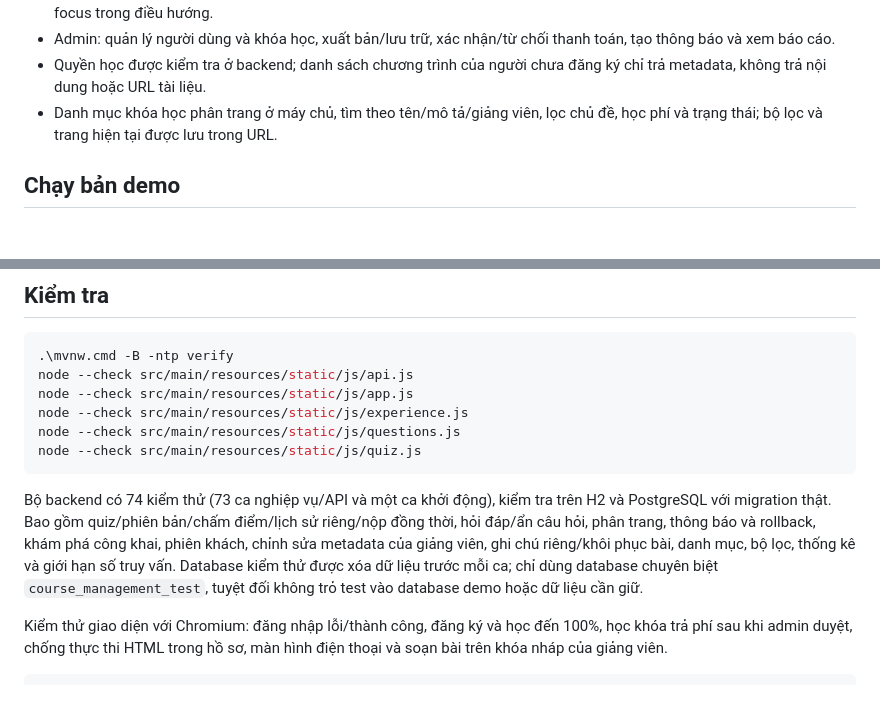
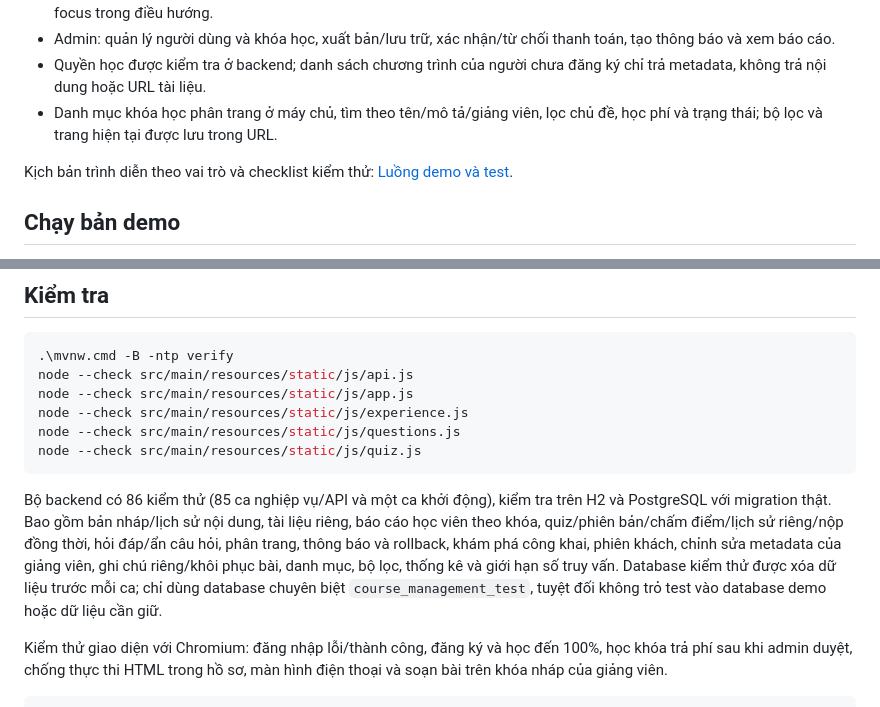
Before and after one commit to ToiTenHieu/course-management, a Markdown page: README.md, 2 parts joined by grey strips. Rendered like a GitHub page; blank space fills up the shorter version.

Commit message:
docs: add role-based demo flows and manual test checklist

````diff
--- a/README.md
+++ b/README.md
@@ -13,6 +13,8 @@ Nền tảng quản lý khóa học trực tuyến phục vụ đồ án/demo. B
 - Admin: quản lý người dùng và khóa học, xuất bản/lưu trữ, xác nhận/từ chối thanh toán, tạo thông báo và xem báo cáo.
 - Quyền học được kiểm tra ở backend; danh sách chương trình của người chưa đăng ký chỉ trả metadata, không trả nội dung hoặc URL tài liệu.
 - Danh mục khóa học phân trang ở máy chủ, tìm theo tên/mô tả/giảng viên, lọc chủ đề, học phí và trạng thái; bộ lọc và trang hiện tại được lưu trong URL.
+
+Kịch bản trình diễn theo vai trò và checklist kiểm thử: [Luồng demo và test](docs/LUONG_DEMO_VA_TEST.md).
 
 ## Chạy bản demo
 
@@ -72,7 +74,7 @@ node --check src/main/resources/static/js/questions.js
 node --check src/main/resources/static/js/quiz.js
 ```
 
-Bộ backend có 74 kiểm thử (73 ca nghiệp vụ/API và một ca khởi động), kiểm tra trên H2 và PostgreSQL với migration thật. Bao gồm quiz/phiên bản/chấm điểm/lịch sử riêng/nộp đồng thời, hỏi đáp/ẩn câu hỏi, phân trang, thông báo và rollback, khám phá công khai, phiên khách, chỉnh sửa metadata của giảng viên, ghi chú riêng/khôi phục bài, danh mục, bộ lọc, thống kê và giới hạn số truy vấn. Database kiểm thử được xóa dữ liệu trước mỗi ca; chỉ dùng database chuyên biệt `course_management_test`, tuyệt đối không trỏ test vào database demo hoặc dữ liệu cần giữ.
+Bộ backend có 86 kiểm thử (85 ca nghiệp vụ/API và một ca khởi động), kiểm tra trên H2 và PostgreSQL với migration thật. Bao gồm bản nháp/lịch sử nội dung, tài liệu riêng, báo cáo học viên theo khóa, quiz/phiên bản/chấm điểm/lịch sử riêng/nộp đồng thời, hỏi đáp/ẩn câu hỏi, phân trang, thông báo và rollback, khám phá công khai, phiên khách, chỉnh sửa metadata của giảng viên, ghi chú riêng/khôi phục bài, danh mục, bộ lọc, thống kê và giới hạn số truy vấn. Database kiểm thử được xóa dữ liệu trước mỗi ca; chỉ dùng database chuyên biệt `course_management_test`, tuyệt đối không trỏ test vào database demo hoặc dữ liệu cần giữ.
 
 Kiểm thử giao diện với Chromium: đăng nhập lỗi/thành công, đăng ký và học đến 100%, học khóa trả phí sau khi admin duyệt, chống thực thi HTML trong hồ sơ, màn hình điện thoại và soạn bài trên khóa nháp của giảng viên.
 
````
Also changed, not shown: docs/LUONG_DEMO_VA_TEST.md (added, +218 -0 lines).
